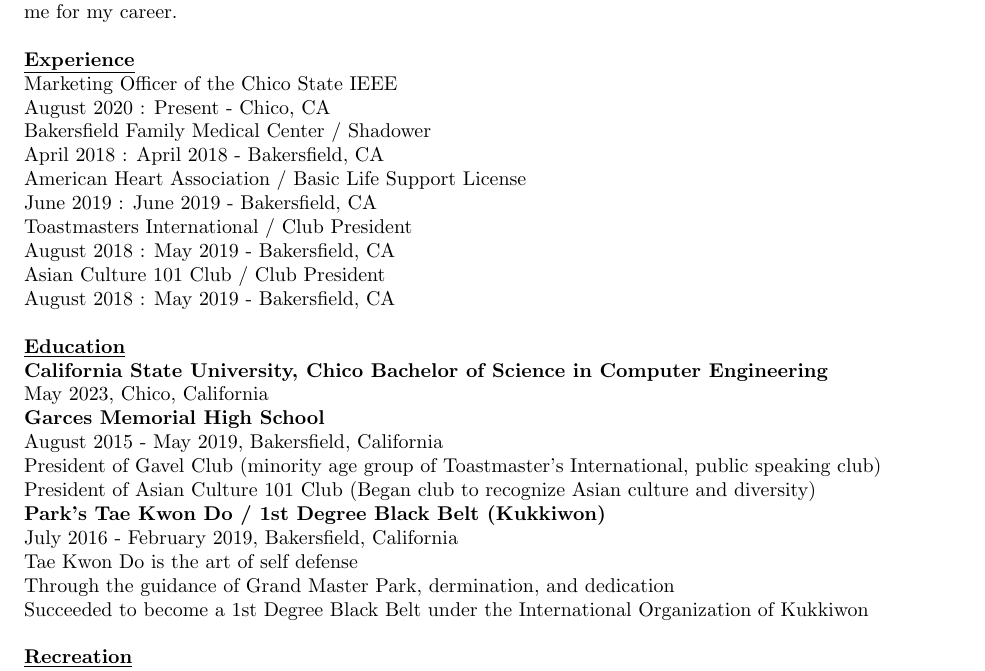
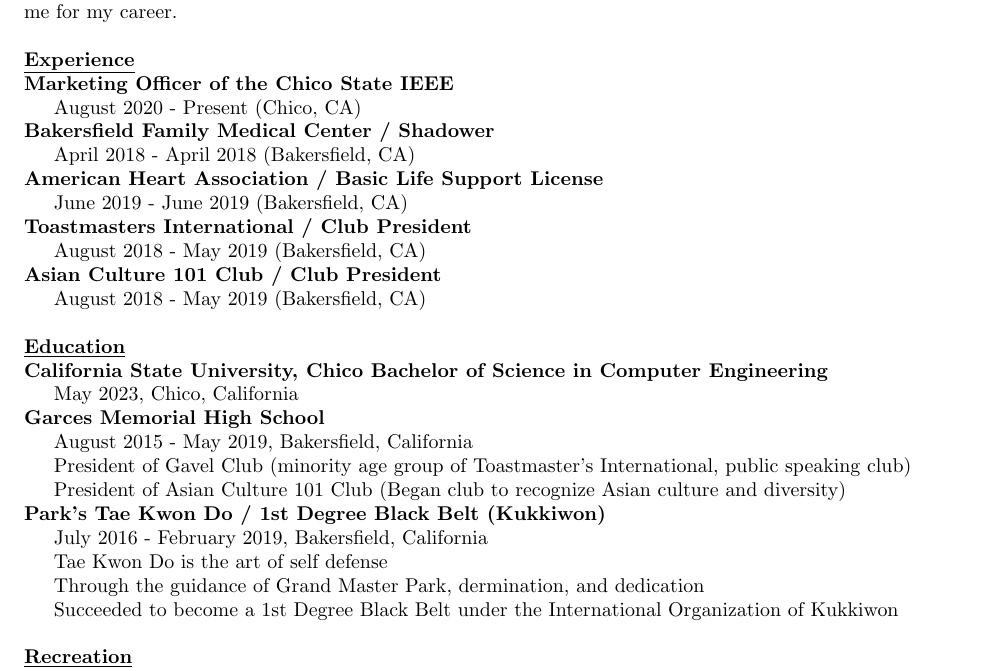
Before and after one commit to KVentayen/Resume, a LaTeX CV (Resume Template/Resume_2021.04.17.tex): part of the page, cut so that both start at the same text. Compiled offline with pdfLaTeX.

Commit message:
Added indentation.

```diff
--- a/Resume Template/Resume_2021.04.17.tex
+++ b/Resume Template/Resume_2021.04.17.tex
@@ -7,6 +7,7 @@
 \usepackage{multirow}                                     %Allow for Multiple Rows
 \usepackage{vwcol}                                        %Allow for Columns of Varied Width
 \usepackage{ragged2e}                                     %Allow for Varied Alignment
+\usepackage{tabto}                                        %For Tabs
 
 \hypersetup{
   colorlinks=true,
@@ -36,29 +37,29 @@
 Secure an internship, offer my current skills, and advance my knowledge of Computer Engineering to prepare me for my career.\\
 \\
 \textbf{\underline{Experience}}\\
-Marketing Officer of the Chico State IEEE\\
-August 2020 : Present - Chico, CA\\
-Bakersfield Family Medical Center / Shadower\\
-April 2018 : April 2018 - Bakersfield, CA\\
-American Heart Association / Basic Life Support License\\
-June 2019 : June 2019 - Bakersfield, CA\\
-Toastmasters International / Club President\\
-August 2018 : May 2019 - Bakersfield, CA\\
-Asian Culture 101 Club / Club President\\
-August 2018 : May 2019 - Bakersfield, CA\\
+\textbf{Marketing Officer of the Chico State IEEE}\\
+\tab \tab August 2020 - Present (Chico, CA)\\
+\textbf{Bakersfield Family Medical Center / Shadower}\\
+\tab \tab April 2018 - April 2018 (Bakersfield, CA)\\
+\textbf{American Heart Association / Basic Life Support License}\\
+\tab \tab June 2019 - June 2019 (Bakersfield, CA)\\
+\textbf{Toastmasters International / Club President}\\
+\tab \tab August 2018 - May 2019 (Bakersfield, CA)\\
+\textbf{Asian Culture 101 Club / Club President}\\
+\tab \tab August 2018 - May 2019 (Bakersfield, CA)\\
 \\
 \textbf{\underline{Education}}\\
 \textbf{California State University, Chico Bachelor of Science in Computer Engineering}\\
-May 2023, Chico, California\\
+\tab \tab May 2023, Chico, California\\
 \textbf{Garces Memorial High School}\\
-August 2015 - May 2019, Bakersfield, California\\
-President of Gavel Club (minority age group of Toastmaster's International, public speaking club)\\
-President of Asian Culture 101 Club (Began club to recognize Asian culture and diversity)\\
+\tab \tab August 2015 - May 2019, Bakersfield, California\\
+\tab \tab President of Gavel Club (minority age group of Toastmaster's International, public speaking club)\\
+\tab \tab President of Asian Culture 101 Club (Began club to recognize Asian culture and diversity)\\
 \textbf{Park's Tae Kwon Do / 1st Degree Black Belt (Kukkiwon)}\\
-July 2016 - February 2019, Bakersfield, California\\
-Tae Kwon Do is the art of self defense\\
-Through the guidance of Grand Master Park, dermination, and dedication\\
-Succeeded to become a 1st Degree Black Belt under the International Organization of Kukkiwon\\
+\tab \tab July 2016 - February 2019, Bakersfield, California\\
+\tab \tab Tae Kwon Do is the art of self defense\\
+\tab \tab Through the guidance of Grand Master Park, dermination, and dedication\\
+\tab \tab Succeeded to become a 1st Degree Black Belt under the International Organization of Kukkiwon\\
 \\
 \textbf{\underline{Recreation}}\\
 Programming (Coding)\\
```
Also changed, not shown: Resume Template/Resume_2021.04.17.pdf.
